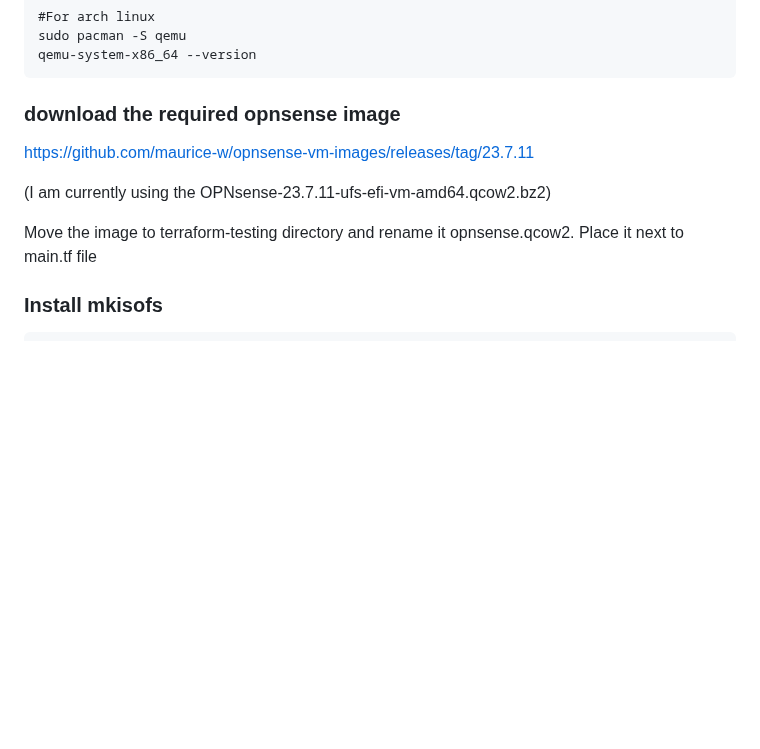
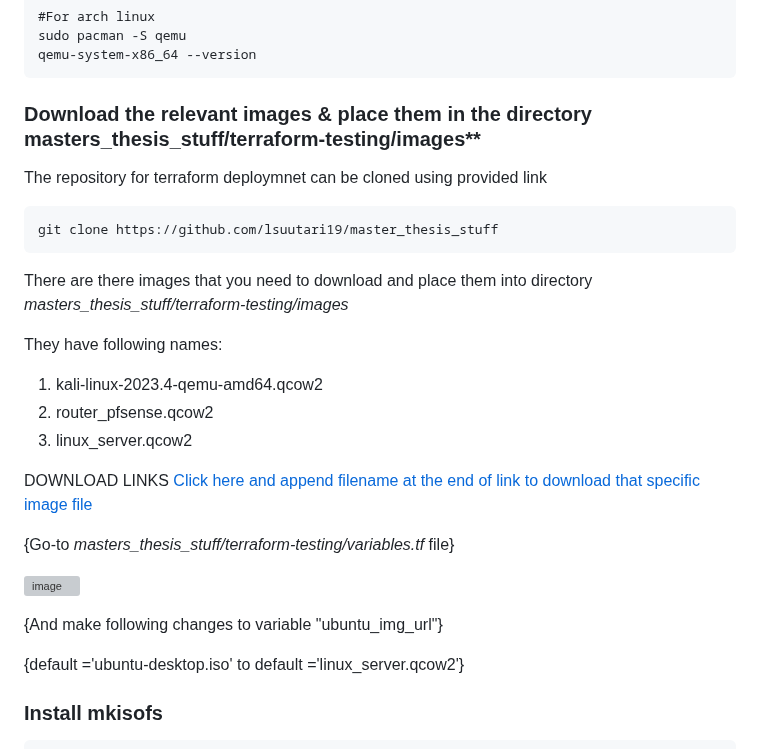
Before and after one commit to HenryPol14/CloudAndNetworkSecurity, a Markdown page: 1. Network Security/misc/arch_installation_guide.md, the part around the change. Rendered like a GitHub page; blank space fills up the shorter version; grey boxes are pictures that could not be loaded.

````diff
--- a/1. Network Security/misc/arch_installation_guide.md
+++ b/1. Network Security/misc/arch_installation_guide.md
@@ -54,12 +54,31 @@ https://www.qemu.org/download/#linux
 sudo pacman -S qemu
 qemu-system-x86_64 --version
 ```
-### download the required opnsense image
-https://github.com/maurice-w/opnsense-vm-images/releases/tag/23.7.11
+### Download the relevant images & place them in the directory masters_thesis_stuff/terraform-testing/images**
 
-(I am currently using the OPNsense-23.7.11-ufs-efi-vm-amd64.qcow2.bz2)
+The repository for terraform deploymnet can be cloned using provided link
 
-Move the image to terraform-testing directory and rename it opnsense.qcow2. Place it next to main.tf file
+```shell
+git clone https://github.com/lsuutari19/master_thesis_stuff
+```
+There are there images that you need to download and place them into directory _masters_thesis_stuff/terraform-testing/images_
+
+They have following names:
+
+1) kali-linux-2023.4-qemu-amd64.qcow2
+2) router_pfsense.qcow2
+3) linux_server.qcow2
+
+
+DOWNLOAD LINKS [Click here and append filename at the end of link to download that specific image file](https://a3s.fi/swift/v1/AUTH_d797295bcbc24cec98686c41a8e16ef5/CloudAndNetworkSecurity/)
+
+{Go-to _masters_thesis_stuff/terraform-testing/variables.tf_ file}
+
+![image](https://github.com/ouspg/CloudAndNetworkSecurity/assets/113350302/c0c11c63-2b2a-414f-bf86-8b55ab9cf34f)
+
+{And make following changes to variable "ubuntu_img_url"}
+
+{default ='ubuntu-desktop.iso' to default ='linux_server.qcow2'}
 
 ### Install mkisofs
 ```
````
